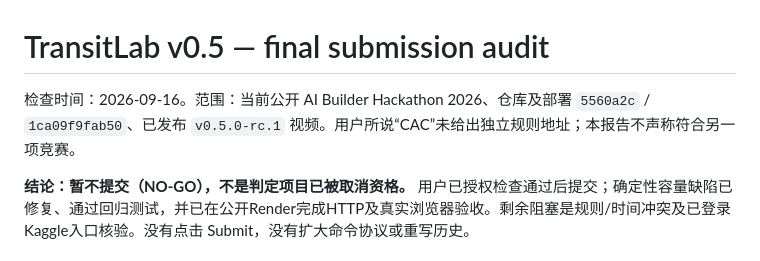
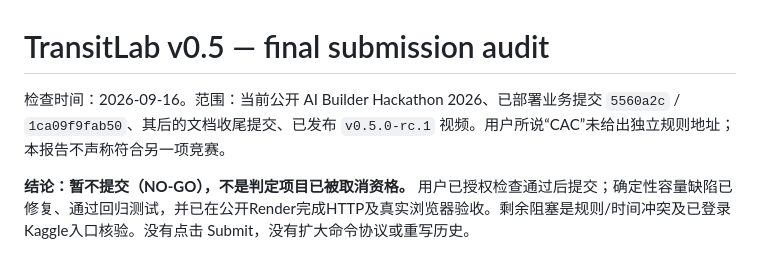
Before and after one commit to Cluckin-VV/AI-builderkack-traffic-lab, a Markdown page: docs/final-submission-audit-v0.5.md, the part around the change. Drawn GitHub-style.

```diff
--- a/docs/final-submission-audit-v0.5.md
+++ b/docs/final-submission-audit-v0.5.md
@@ -1,6 +1,6 @@
 # TransitLab v0.5 — final submission audit
 
-检查时间：2026-09-16。范围：当前公开 AI Builder Hackathon 2026、仓库及部署 `5560a2c` / `1ca09f9fab50`、已发布 `v0.5.0-rc.1` 视频。用户所说“CAC”未给出独立规则地址；本报告不声称符合另一项竞赛。
+检查时间：2026-09-16。范围：当前公开 AI Builder Hackathon 2026、已部署业务提交 `5560a2c` / `1ca09f9fab50`、其后的文档收尾提交、已发布 `v0.5.0-rc.1` 视频。用户所说“CAC”未给出独立规则地址；本报告不声称符合另一项竞赛。
 
 **结论：暂不提交（NO-GO），不是判定项目已被取消资格。** 用户已授权检查通过后提交；确定性容量缺陷已修复、通过回归测试，并已在公开Render完成HTTP及真实浏览器验收。剩余阻塞是规则/时间冲突及已登录Kaggle入口核验。没有点击 Submit，没有扩大命令协议或重写历史。
 
```
Also changed, not shown: docs/public-deployment-v0.5.md (+1 -1 lines).
